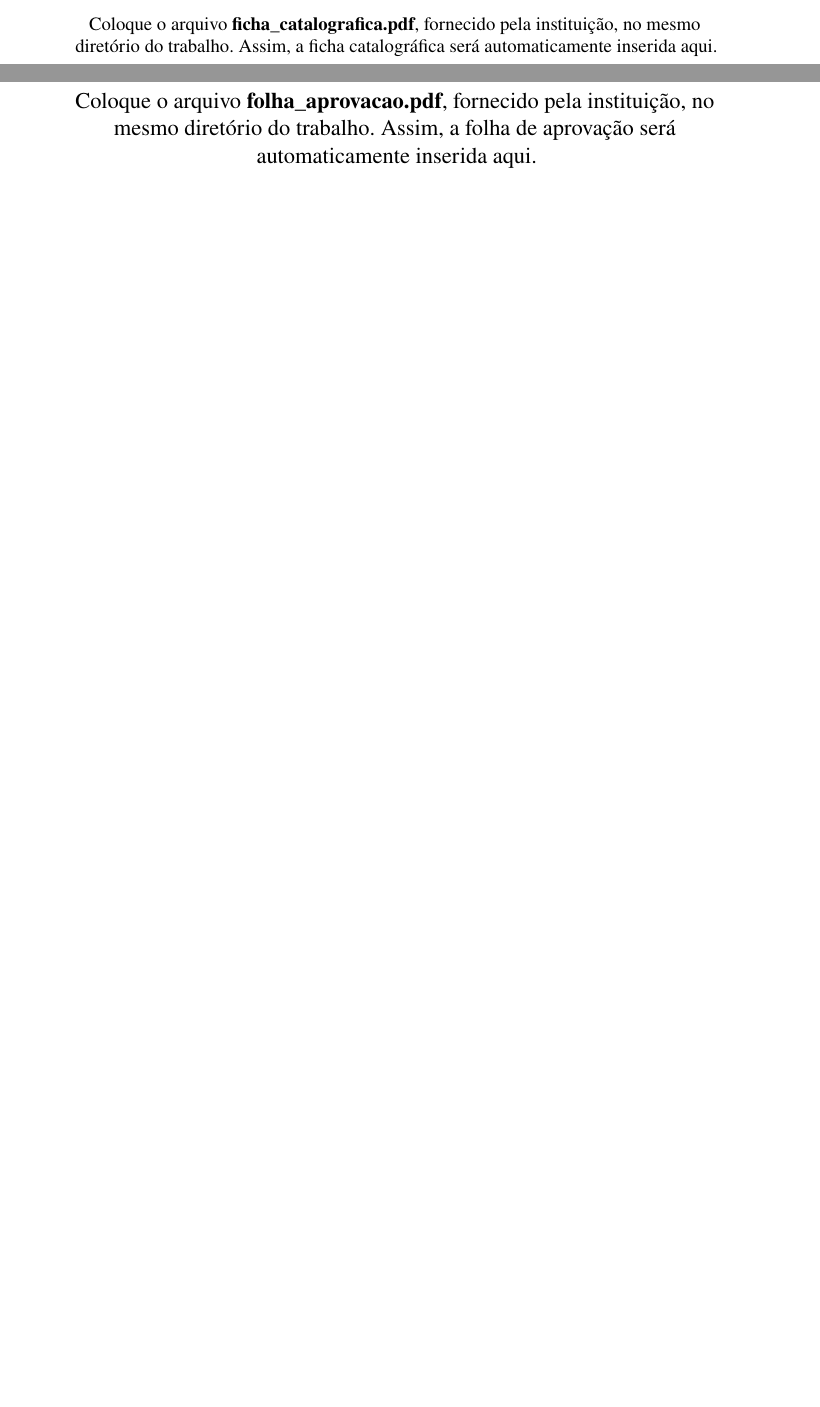
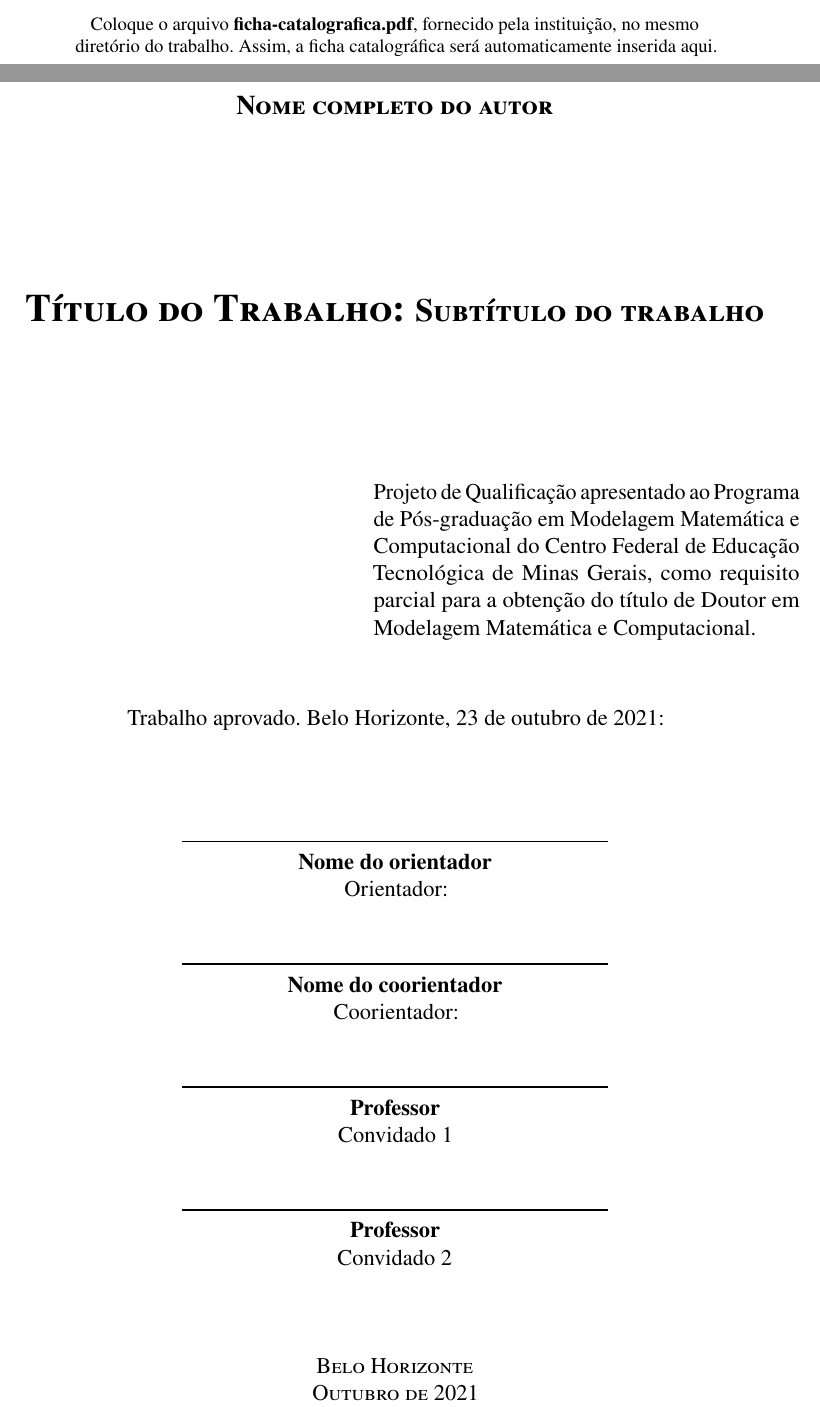
Before and after one commit to cfgnunes/latex-cefetmg, a LaTeX thesis (meu-trabalho.tex, which reads elementos-pre-textuais/preambulo.tex): two parts of pages 3 and 4 of 47, joined at a grey line, cut so that both start at the same text, the shorter picture padded with empty space. Compiled offline with pdfLaTeX.

Commit message:
Adicionando mais comentários para facilitar o uso do modelo

```diff
--- a/elementos-pre-textuais/preambulo.tex
+++ b/elementos-pre-textuais/preambulo.tex
@@ -7,7 +7,7 @@
 \subtitulo{Subtítulo do trabalho}
 \autor{Nome completo do autor}
 \local{Belo Horizonte}
-\data{Maio de 2021} % Normalmente se usa apenas mês e ano
+\data{Outubro de 2021} % Normalmente se usa apenas mês e ano
 
 % ------------------------------------------------------------------------------
 % Natureza do trabalho acadêmico
--- a/meu-trabalho.tex
+++ b/meu-trabalho.tex
@@ -84,8 +84,19 @@
 
 \imprimircapa                                           % Capa
 \imprimirfolhaderosto*{}                                % Folha de rosto
-\importarfichacatalografica{ficha_catalografica.pdf}    % Ficha catalográfica
-\importarfolhadeaprovacao{folha_aprovacao.pdf}          % Folha de aprovação
+
+% Use o comando abaixo para importar uma a
+% ficha catalográfica fornecida, no formato PDF.
+\importarfichacatalografica{ficha-catalografica.pdf}    % Ficha catalográfica
+
+% Use o comando abaixo para usar um modelo de
+% folha de aprovação.
+\input{elementos-pre-textuais/folha-aprovacao.tex}      % Folha de aprovação
+
+% Use o comando abaixo para importar uma
+% folha de aprovação digitalizada, no formato PDF.
+%\importarfolhadeaprovacao{folha-aprovacao.pdf}         % Folha de aprovação
+
 \input{elementos-pre-textuais/dedicatoria.tex}          % Dedicatória
 \input{elementos-pre-textuais/agradecimentos.tex}       % Agradecimentos
 \input{elementos-pre-textuais/epigrafe.tex}             % Epígrafe
```
